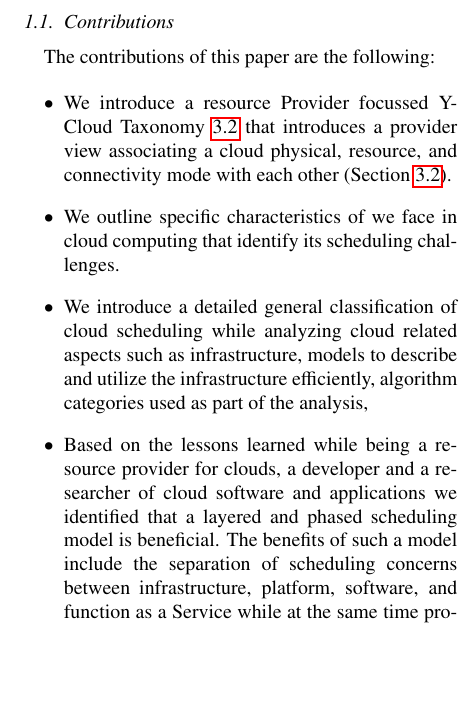
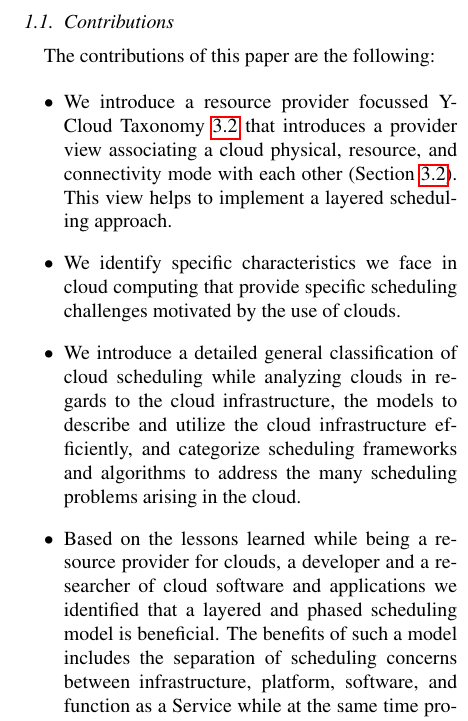
Before and after one commit to cyberaide/paper-cloud-scheduling, a LaTeX paper (aug2019/laszewski-cloud-scheduling.tex): part of one column of page 3 of 38, cut so that both start at the same text, the shorter picture padded with empty space. Compiled offline with pdfLaTeX.

Commit message:
update the introduction

```diff
--- a/aug2019/laszewski-cloud-scheduling.tex
+++ b/aug2019/laszewski-cloud-scheduling.tex
@@ -221,23 +221,25 @@ The contributions of this paper are the following:
 
 \begin{itemize}
 
-\item We introduce a resource Provider focussed Y-Cloud Taxonomy
+\item We introduce a resource provider focussed Y-Cloud Taxonomy
   \ref{sec:y} that introduces a provider view associating a cloud
   physical, resource, and connectivity mode with each other (Section
-  \ref{sec:y}).
-
-\item We outline specific characteristics of we face in cloud computing
-  that identify its scheduling challenges.
+  \ref{sec:y}). This view helps to implement a layered scheduling
+  approach.
+
+\item We identify specific characteristics we face in cloud computing
+  that provide specific scheduling challenges motivated by the use of clouds.
 
 \item We introduce a detailed general classification of cloud
-  scheduling while analyzing cloud related aspects such as
-  infrastructure, models to describe and utilize the infrastructure
-  efficiently, algorithm categories used as part of the analysis,
+  scheduling while analyzing clouds in regards to the cloud
+  infrastructure, the models to describe and utilize the cloud infrastructure
+  efficiently, and categorize scheduling frameworks and algorithms to
+  address the many scheduling problems arising in the cloud.
 
 \item Based on the lessons learned while being a resource provider for
   clouds, a developer and a researcher of cloud software and
   applications we identified that a layered and phased scheduling
-  model is beneficial. The benefits of such a model include the
+  model is beneficial. The benefits of such a model includes the
   separation of scheduling concerns between infrastructure, platform, software,
   and function as a Service while at the same time projecting a
   holistic approach.
```
